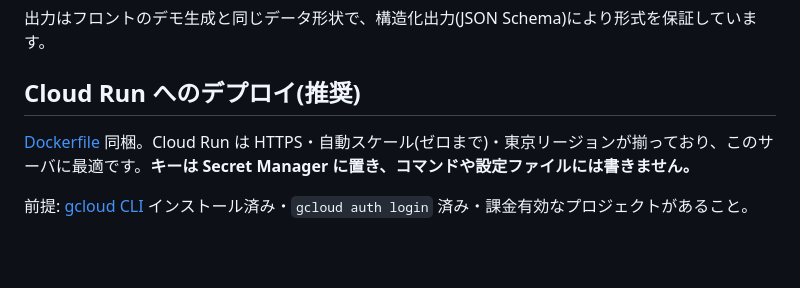
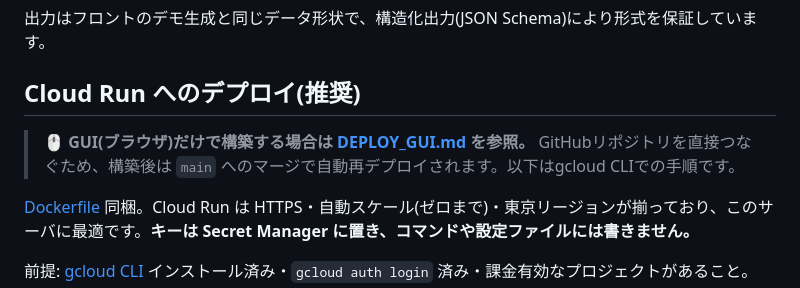
Before and after one commit to emcyrup/dayservice-automate, a Markdown page: server/README.md, the part around the change. Rendered like a GitHub page; blank space fills up the shorter version.

```diff
--- a/server/README.md
+++ b/server/README.md
@@ -46,6 +46,8 @@ ANTHROPIC_API_KEY=sk-ant-... npm start   # → http://localhost:8787
 出力はフロントのデモ生成と同じデータ形状で、構造化出力(JSON Schema)により形式を保証しています。
 
 ## Cloud Run へのデプロイ(推奨)
+
+> 🖱️ **GUI(ブラウザ)だけで構築する場合は [DEPLOY_GUI.md](DEPLOY_GUI.md) を参照。** GitHubリポジトリを直接つなぐため、構築後は `main` へのマージで自動再デプロイされます。以下はgcloud CLIでの手順です。
 
 [Dockerfile](Dockerfile) 同梱。Cloud Run は HTTPS・自動スケール(ゼロまで)・東京リージョンが揃っており、このサーバに最適です。**キーは Secret Manager に置き、コマンドや設定ファイルには書きません。**
 
```
Also changed, not shown: server/DEPLOY_GUI.md (added, +94 -0 lines).
